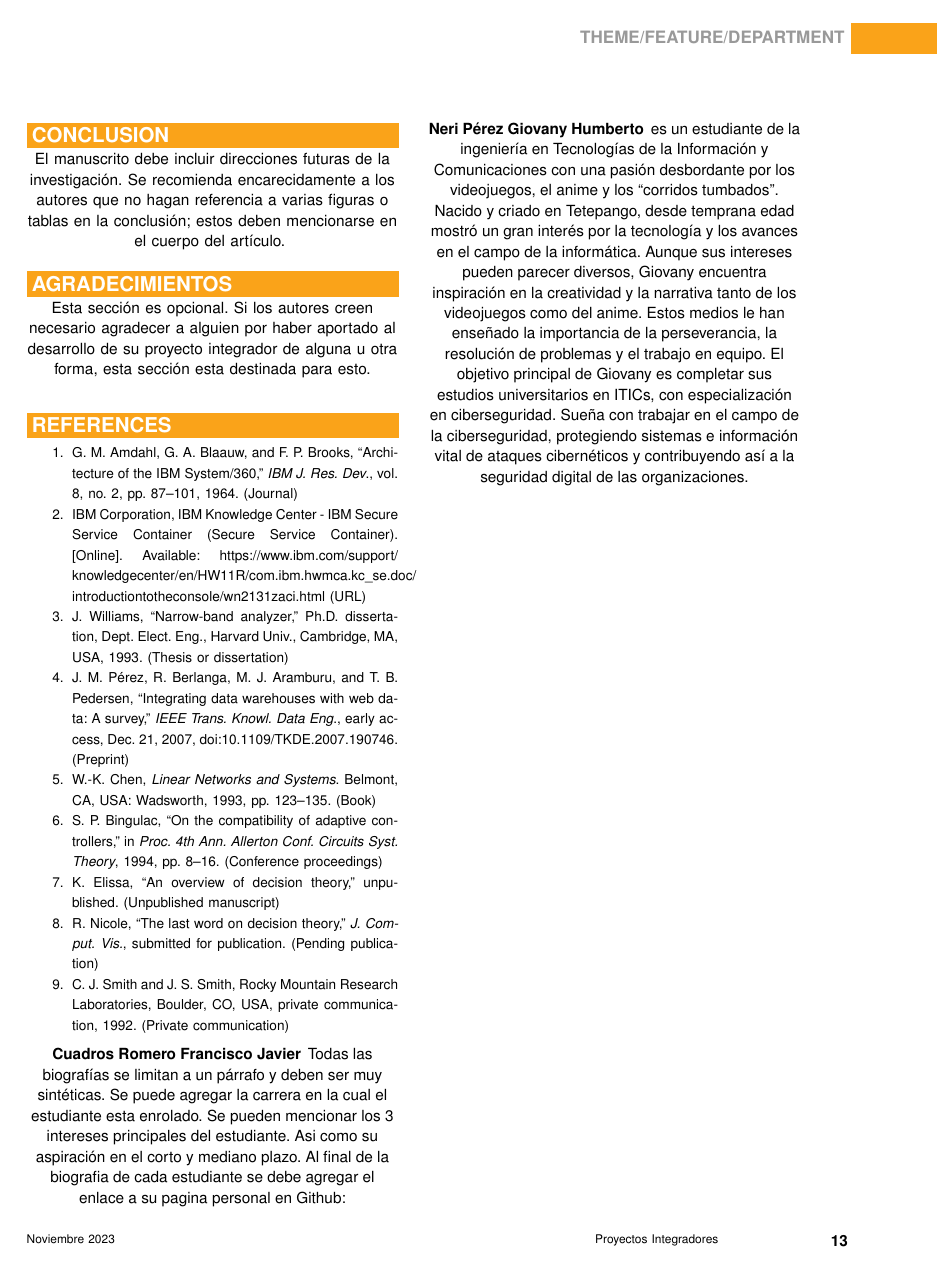
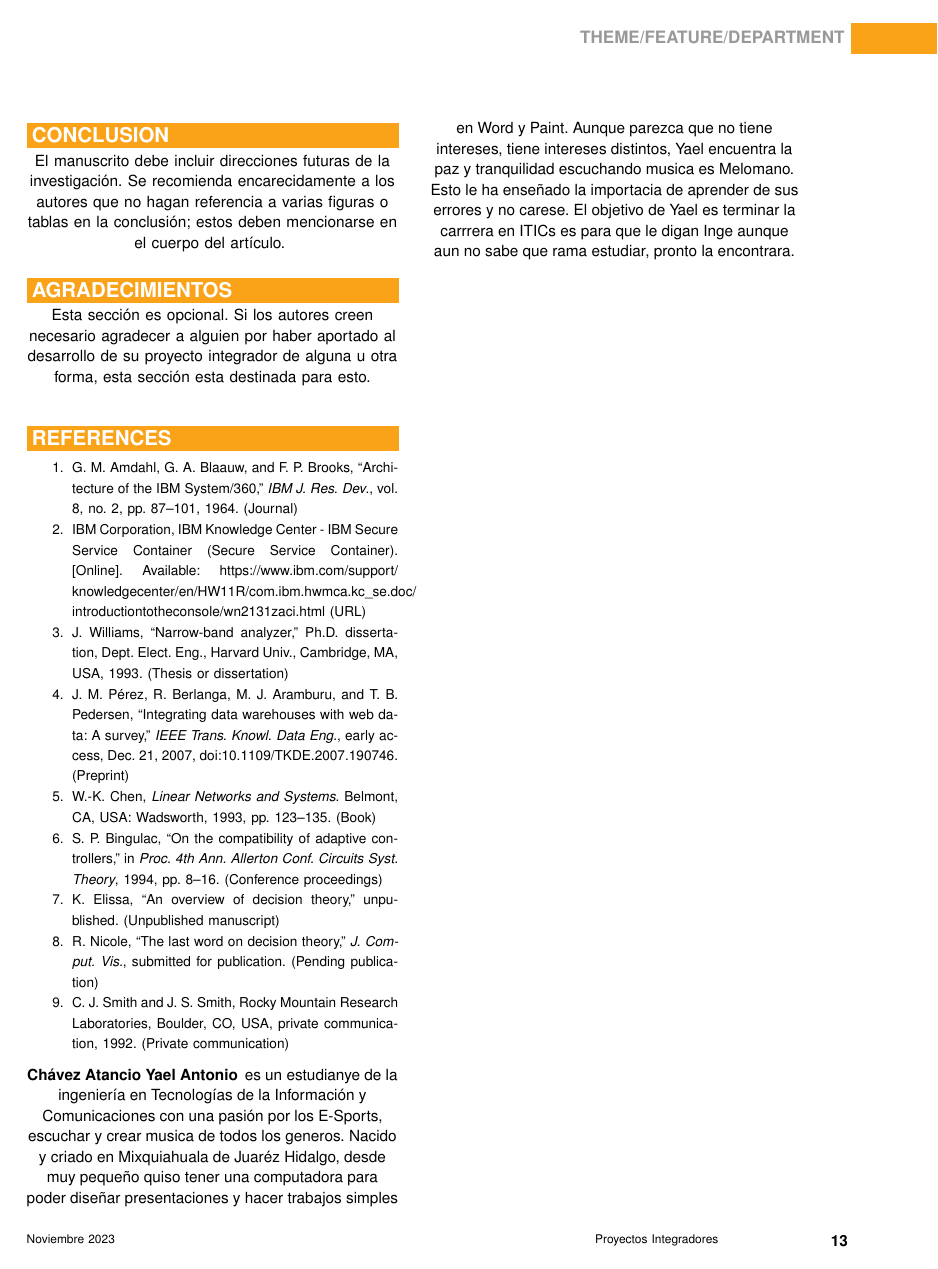
Before and after one commit to YaellCh/Integrador-SleepyEyes, a LaTeX paper (LaTeX/SleepyEyes-manuscrito.tex): page 13 of 13. Compiled offline with pdfLaTeX.

Commit message:
Se agrego Bibliografia de Yael
Se agrego una biohrafia de yael y la correción de su nombre

```diff
--- a/LaTeX/SleepyEyes-manuscrito.tex
+++ b/LaTeX/SleepyEyes-manuscrito.tex
@@ -58,11 +58,10 @@
 
 \title{Software de resolución de problemas de Ingeniería }
 
-\author{Cuadros Romero Francisco Javier}
+\author{Chávez Atanacio Yael Antonio}
 \affil{Instituto Tecnológico Superior del Occidente del Estado de Hidalgo, Mixquiahuala, Hgo., 42700, Mexico}
 
-\author{Neri Pérez Giovany Humberto}
-\affil{Instituto Tecnológico Superior del Occidente del Estado de Hidalgo, Mixquiahuala, Hgo., 42700, Mexico}
+
 
 %\author{Third Author III}
 %\affil{Institute, City, (State), Postal Code, Country}
@@ -142,11 +141,9 @@ C. J. Smith and J. S. Smith, Rocky Mountain Research Laboratories, Boulder, CO,
 \end{thebibliography}\vspace*{-8pt}
 
 
-\begin{IEEEbiography}{Cuadros Romero Francisco Javier}{\,}Todas las biografías se limitan a un párrafo y deben ser muy sintéticas. Se puede agregar la carrera en la cual el estudiante esta enrolado. Se pueden mencionar los 3 intereses principales del estudiante. Asi como su aspiración en el corto y mediano plazo. Al final de la biografia de cada estudiante se debe agregar el enlace a su pagina personal en Github:
+\begin{IEEEbiography}{Chávez Atancio Yael Antonio}{\,}es un estudianye de la ingeniería en Tecnologías de la Información y Comunicaciones con una pasión por los E-Sports, escuchar y crear musica de todos los generos. Nacido y criado en Mixquiahuala de Juaréz Hidalgo, desde muy pequeño quiso tener una computadora para poder diseñar presentaciones y hacer trabajos simples en Word y Paint. Aunque parezca que no tiene intereses, tiene intereses distintos, Yael encuentra la paz y tranquilidad escuchando musica es Melomano. Esto le ha enseñado la importacia de aprender de sus errores y no carese. El objetivo de Yael es terminar la carrrera  en ITICs es para que le digan Inge aunque aun no sabe que rama estudiar, pronto la encontrara.
 %\vadjust{\vfill\pagebreak}
 \end{IEEEbiography}
 
-\begin{IEEEbiography}{Neri Pérez Giovany Humberto}{\,}es un estudiante de la ingeniería en Tecnologías de la Información y Comunicaciones con una pasión desbordante por los videojuegos, el anime y los ``corridos tumbados''. Nacido y criado en  Tetepango, desde temprana edad mostró un gran interés por la tecnología y los avances en el campo de la informática. Aunque sus intereses pueden parecer diversos, Giovany encuentra inspiración en la creatividad y la narrativa tanto de los videojuegos como del anime. Estos medios le han enseñado la importancia de la perseverancia, la resolución de problemas y el trabajo en equipo. El objetivo principal de Giovany es completar sus estudios universitarios en ITICs, con especialización en ciberseguridad. Sueña con trabajar en el campo de la ciberseguridad, protegiendo sistemas e información vital de ataques cibernéticos y contribuyendo así a la seguridad digital de las organizaciones.
-\end{IEEEbiography}
 
 \end{document}
```
